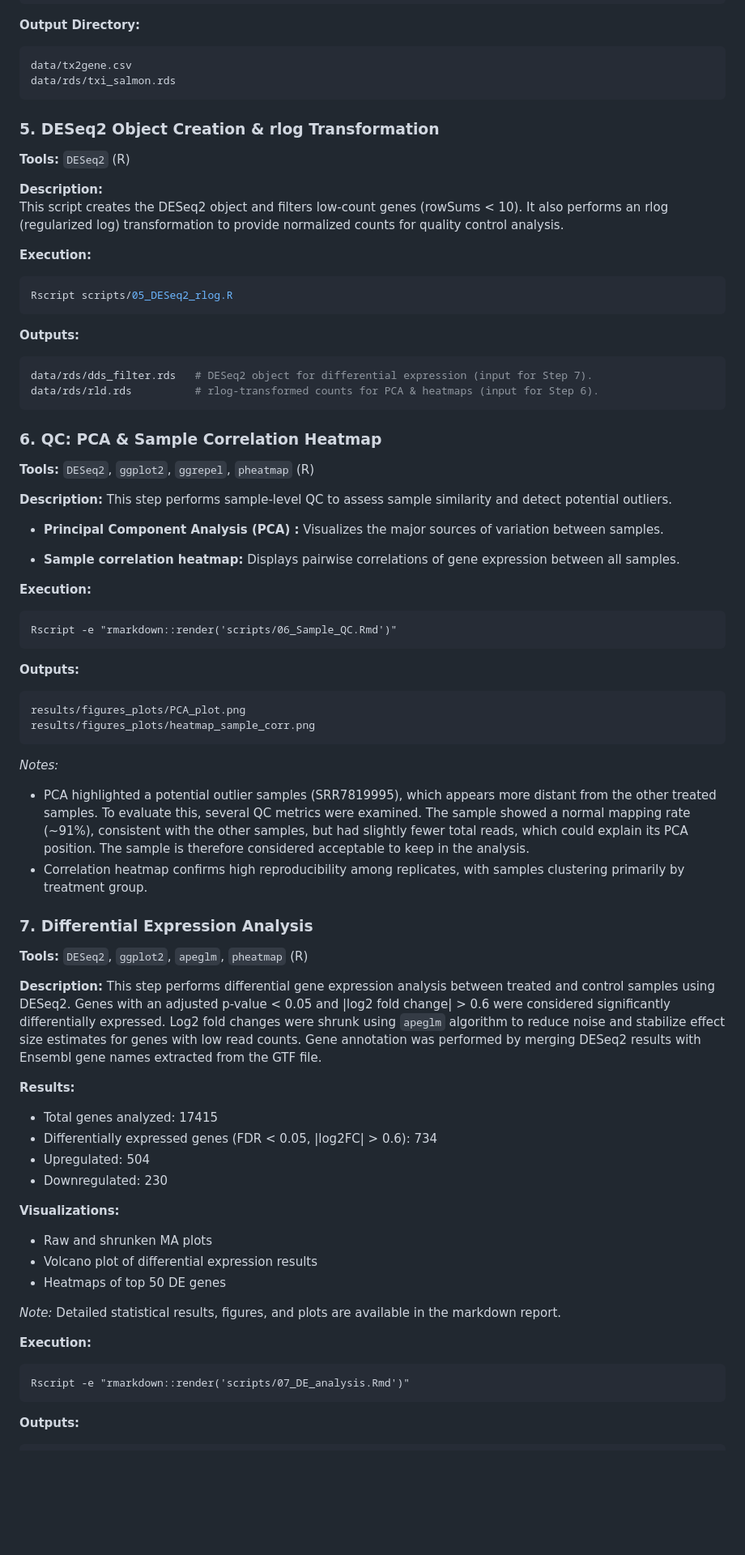
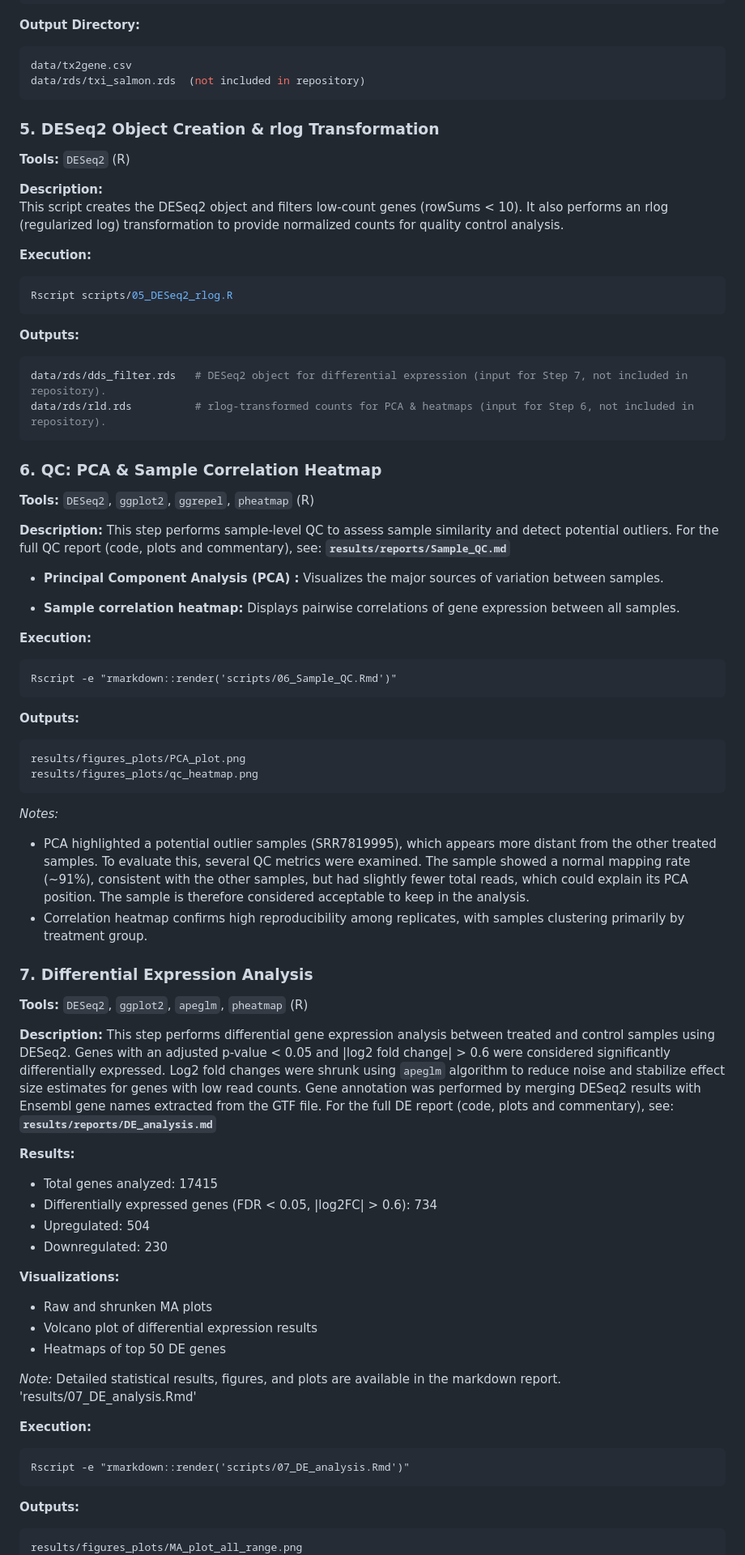
Before and after one commit to marge17B/RNAseq_DE_analysis_breast_cancer, a Markdown page: README.md, the part around one of its changes. Shown at 81% size. Drawn GitHub-style; blank space fills up the shorter version.

Commit message:
Readme modifications

````diff
--- a/README.md
+++ b/README.md
@@ -135,7 +133,7 @@ Rscript scripts/04b_tximport.R
 
 ``` bash
 data/tx2gene.csv
-data/rds/txi_salmon.rds
+data/rds/txi_salmon.rds  (not included in repository)
 ```
 
 ### 5. DESeq2 Object Creation & rlog Transformation
@@ -144,7 +142,7 @@ data/rds/txi_salmon.rds
 
 **Description:**
 This script creates the DESeq2 object and filters low-count genes
-(rowSums \< 10). It also performs an rlog (regularized log)
+(rowSums < 10). It also performs an rlog (regularized log)
 transformation to provide normalized counts for quality control
 analysis.
 
@@ -157,8 +155,8 @@ Rscript scripts/05_DESeq2_rlog.R
 **Outputs:**
 
 ``` bash
-data/rds/dds_filter.rds   # DESeq2 object for differential expression (input for Step 7).
-data/rds/rld.rds          # rlog-transformed counts for PCA & heatmaps (input for Step 6).
+data/rds/dds_filter.rds   # DESeq2 object for differential expression (input for Step 7, not included in repository).
+data/rds/rld.rds          # rlog-transformed counts for PCA & heatmaps (input for Step 6, not included in repository).
 ```
 
 ### 6. QC: PCA & Sample Correlation Heatmap
@@ -166,7 +164,7 @@ data/rds/rld.rds          # rlog-transformed counts for PCA & heatmaps (input fo
 **Tools:** `DESeq2`, `ggplot2`, `ggrepel`, `pheatmap` (R)
 
 **Description:** This step performs sample-level QC to assess sample
-similarity and detect potential outliers.
+similarity and detect potential outliers. For the full QC report (code, plots and commentary), see: **`results/reports/Sample_QC.md`**
 
 - **Principal Component Analysis (PCA) :** Visualizes the major sources
   of variation between samples.
@@ -182,7 +180,7 @@ similarity and detect potential outliers.
 
 ``` bash
 results/figures_plots/PCA_plot.png
-results/figures_plots/heatmap_sample_corr.png
+results/figures_plots/qc_heatmap.png
 ```
 
 *Notes:*
@@ -196,6 +194,7 @@ results/figures_plots/heatmap_sample_corr.png
 - Correlation heatmap confirms high reproducibility among replicates,
   with samples clustering primarily by treatment group.
 
+
 ### 7. Differential Expression Analysis
 
 **Tools:** `DESeq2`, `ggplot2`, `apeglm`, `pheatmap` (R)
@@ -207,7 +206,7 @@ significantly differentially expressed. Log2 fold changes were shrunk
 using `apeglm` algorithm to reduce noise and stabilize effect size
 estimates for genes with low read counts. Gene annotation was performed
 by merging DESeq2 results with Ensembl gene names extracted from the GTF
-file.
+file. For the full DE report (code, plots and commentary), see: **`results/reports/DE_analysis.md`**
 
 **Results:**
 - Total genes analyzed: 17415
@@ -221,7 +220,7 @@ file.
 - Heatmaps of top 50 DE genes
 
 *Note:* Detailed statistical results, figures, and plots are available
-in the markdown report.
+in the markdown report. 'results/07_DE_analysis.Rmd'
 
 **Execution:**
 
@@ -230,6 +229,7 @@ in the markdown report.
 **Outputs:**
 
 ``` bash
+results/figures_plots/MA_plot_all_range.png
 results/figures_plots/MA_plot_shrunken.png
 results/figures_plots/volcano_plot.png
 results/figures_plots/top50_DE_genes.csv
````
Also changed, not shown: other parts of README.md (+6 -8 lines).
